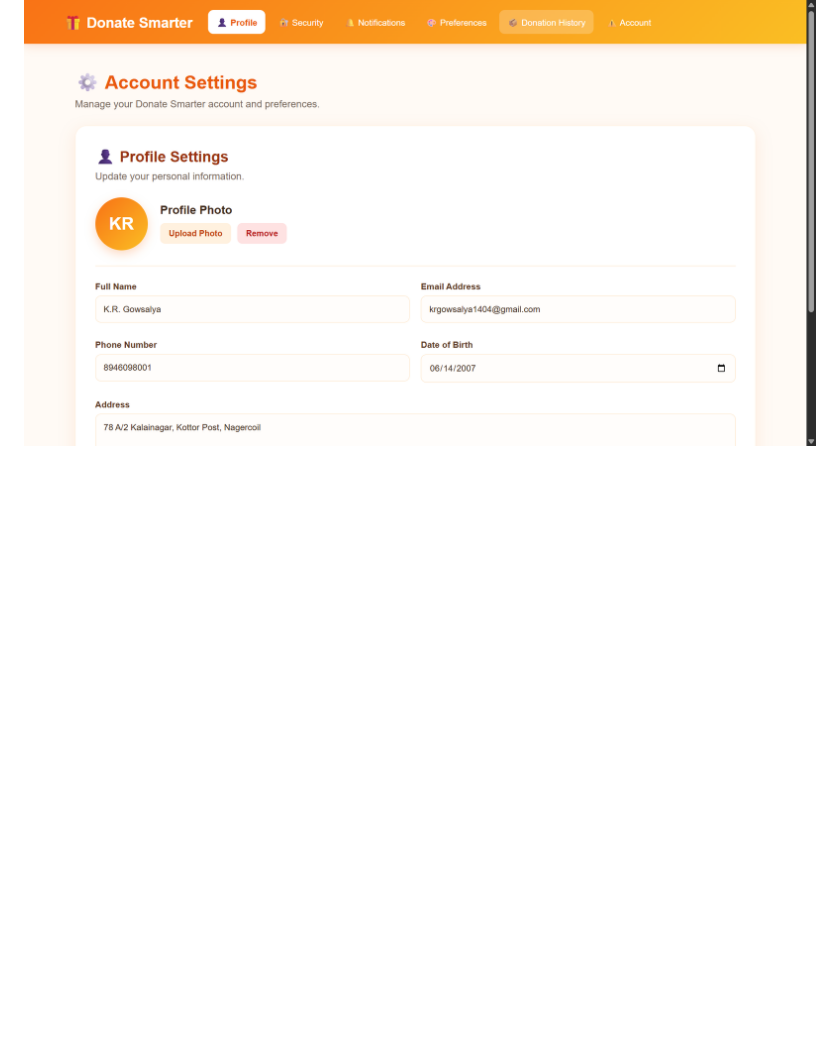
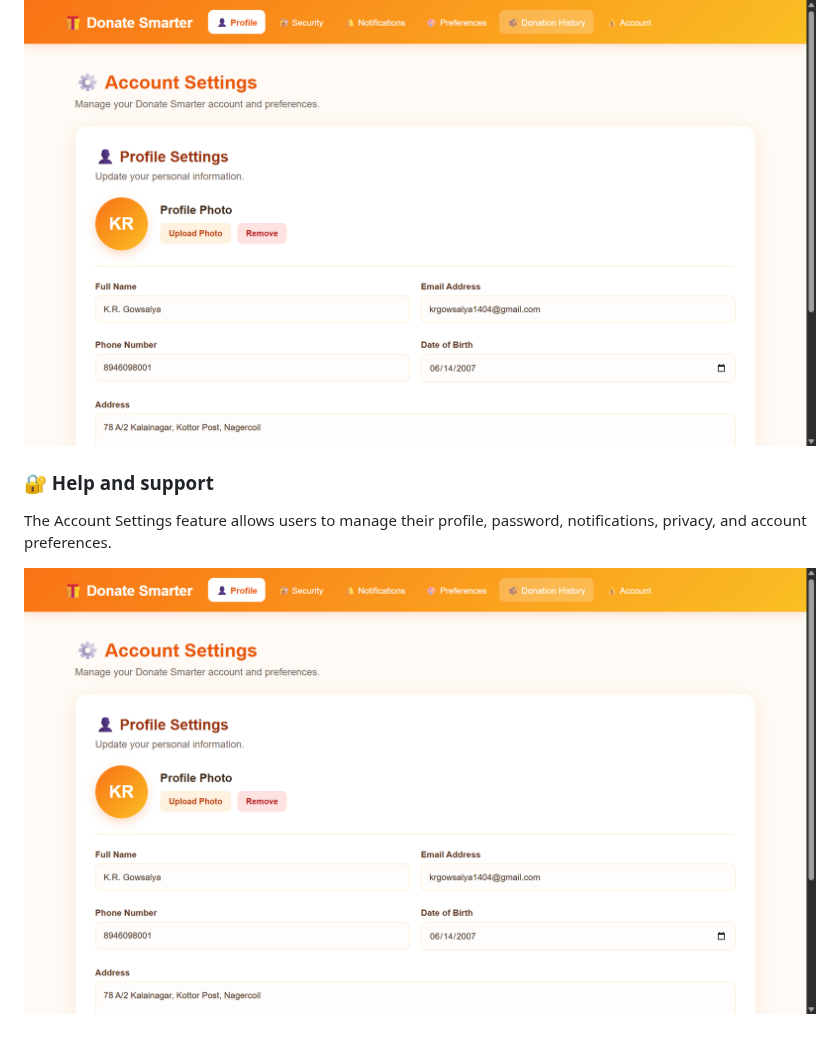
Before and after one commit to krgowsalya1406-gif/DonateSmarter, a Markdown page: README.md, the part around the change. GitHub-like rendering; blank space fills up the shorter version.

```diff
--- a/README.md
+++ b/README.md
@@ -178,3 +178,8 @@ The Events feature displays upcoming donation drives, community activities, and
 The Account Settings feature allows users to manage their profile, password, notifications, privacy, and account preferences.
 
 ![Account Setting](image/account.png)
+
+### 🔐 Help and support
+The Account Settings feature allows users to manage their profile, password, notifications, privacy, and account preferences.
+
+![Help and support](image/account.png)
```
